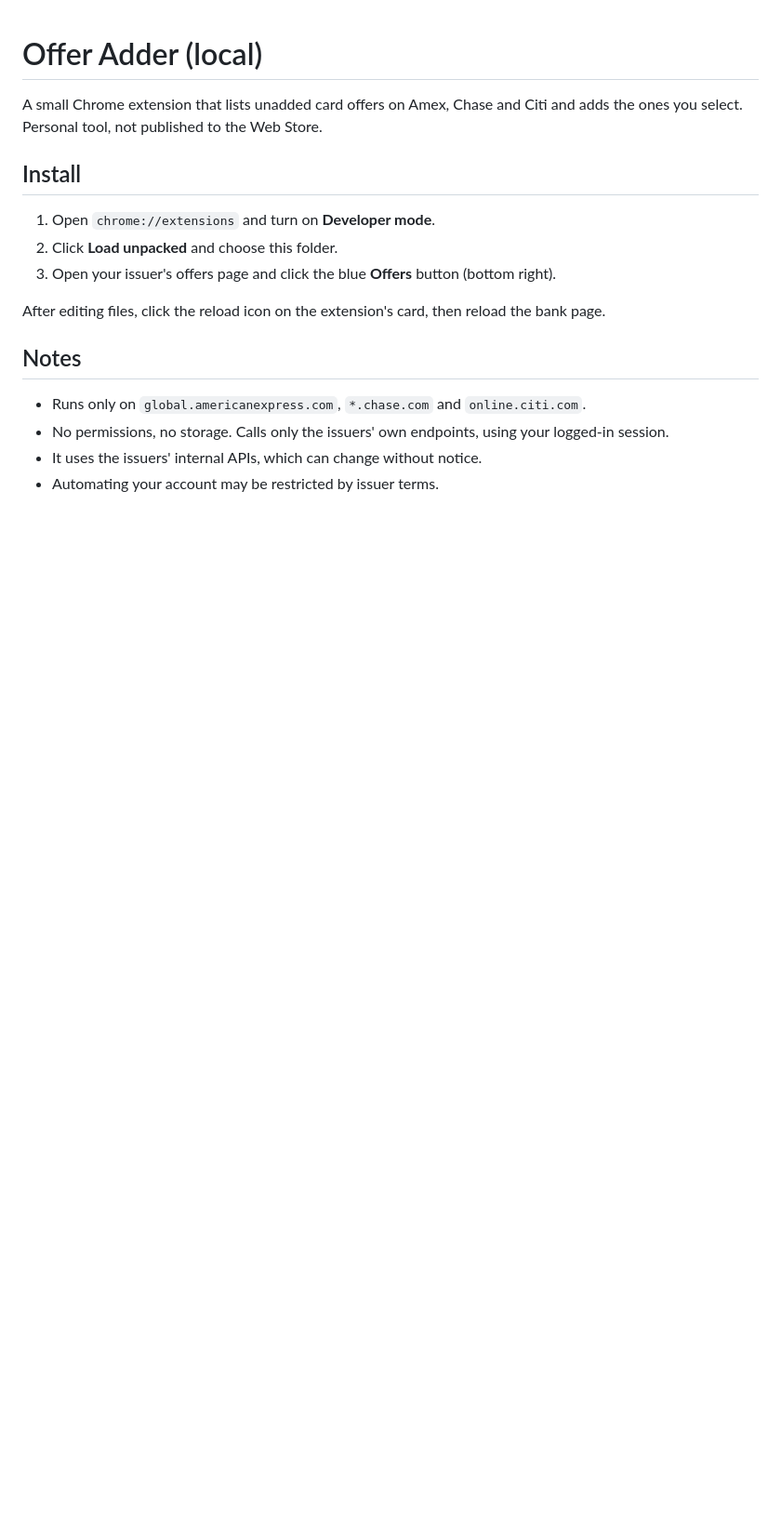
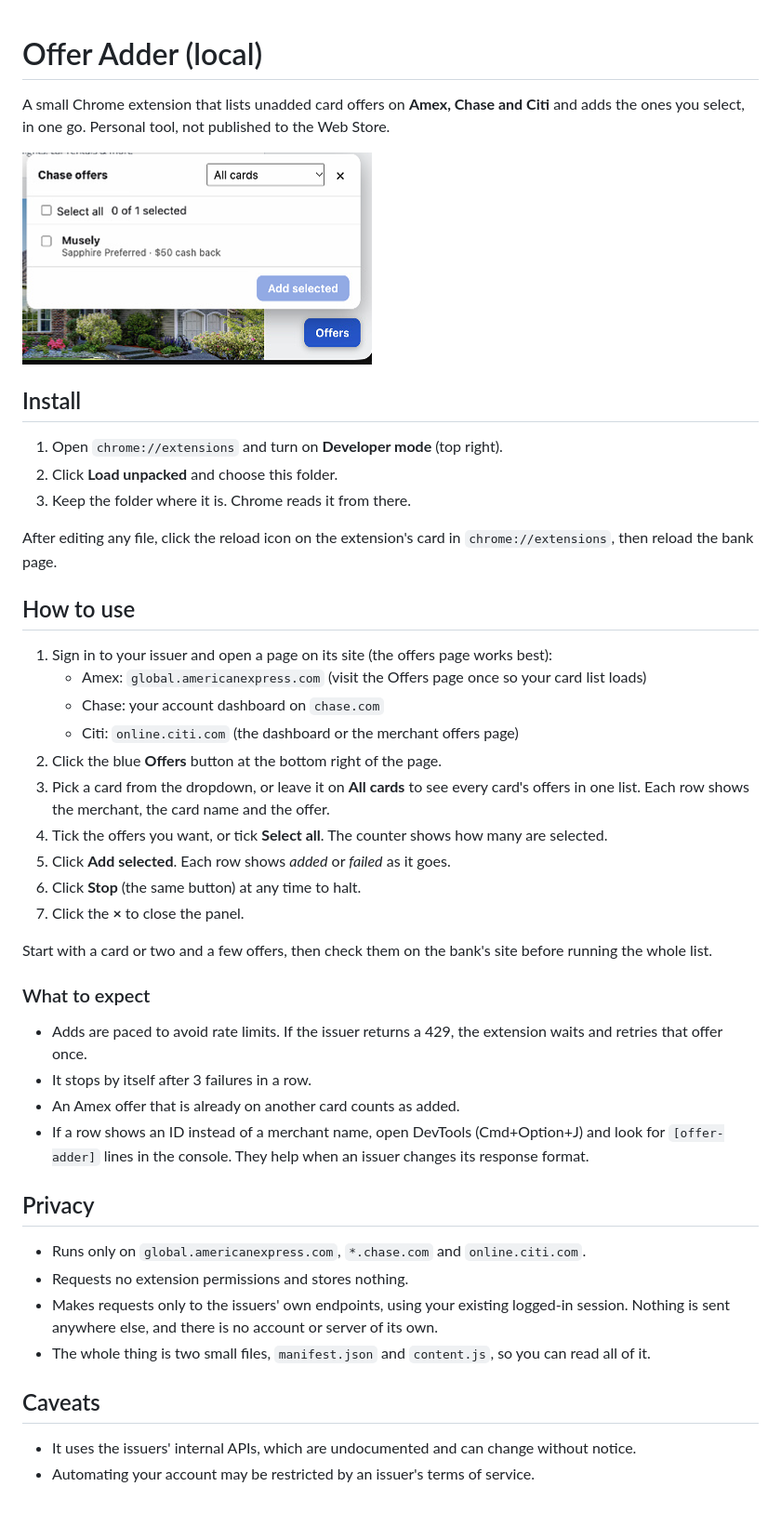
Before and after one commit to thegazelle26/cc_offers, a Markdown page: README.md, the part around the change. Shown at 93% size. Drawn GitHub-style; pictures changed too: docs/panel.png (added); blank space fills up the shorter version.

Commit message:
Add usage instructions and screenshot to README
Co-Authored-By: Claude Sonnet 5.5 <noreply@anthropic.com>

```diff
--- a/README.md
+++ b/README.md
@@ -1,17 +1,52 @@
 # Offer Adder (local)
 
-A small Chrome extension that lists unadded card offers on Amex, Chase and Citi
-and adds the ones you select. Personal tool, not published to the Web Store.
+A small Chrome extension that lists unadded card offers on **Amex, Chase and Citi**
+and adds the ones you select, in one go. Personal tool, not published to the Web Store.
+
+![Offer panel on a Chase page](docs/panel.png)
 
 ## Install
-1. Open `chrome://extensions` and turn on **Developer mode**.
+
+1. Open `chrome://extensions` and turn on **Developer mode** (top right).
 2. Click **Load unpacked** and choose this folder.
-3. Open your issuer's offers page and click the blue **Offers** button (bottom right).
+3. Keep the folder where it is. Chrome reads it from there.
 
-After editing files, click the reload icon on the extension's card, then reload the bank page.
+After editing any file, click the reload icon on the extension's card in
+`chrome://extensions`, then reload the bank page.
 
-## Notes
+## How to use
+
+1. Sign in to your issuer and open a page on its site (the offers page works best):
+   - Amex: `global.americanexpress.com` (visit the Offers page once so your card list loads)
+   - Chase: your account dashboard on `chase.com`
+   - Citi: `online.citi.com` (the dashboard or the merchant offers page)
+2. Click the blue **Offers** button at the bottom right of the page.
+3. Pick a card from the dropdown, or leave it on **All cards** to see every card's offers in one list.
+   Each row shows the merchant, the card name and the offer.
+4. Tick the offers you want, or tick **Select all**. The counter shows how many are selected.
+5. Click **Add selected**. Each row shows *added* or *failed* as it goes.
+6. Click **Stop** (the same button) at any time to halt.
+7. Click the **×** to close the panel.
+
+Start with a card or two and a few offers, then check them on the bank's site before running the whole list.
+
+### What to expect
+
+- Adds are paced to avoid rate limits. If the issuer returns a 429, the extension waits and retries that offer once.
+- It stops by itself after 3 failures in a row.
+- An Amex offer that is already on another card counts as added.
+- If a row shows an ID instead of a merchant name, open DevTools (Cmd+Option+J) and look for
+  `[offer-adder]` lines in the console. They help when an issuer changes its response format.
+
+## Privacy
+
 - Runs only on `global.americanexpress.com`, `*.chase.com` and `online.citi.com`.
-- No permissions, no storage. Calls only the issuers' own endpoints, using your logged-in session.
-- It uses the issuers' internal APIs, which can change without notice.
-- Automating your account may be restricted by issuer terms.
+- Requests no extension permissions and stores nothing.
+- Makes requests only to the issuers' own endpoints, using your existing logged-in session.
+  Nothing is sent anywhere else, and there is no account or server of its own.
+- The whole thing is two small files, `manifest.json` and `content.js`, so you can read all of it.
+
+## Caveats
+
+- It uses the issuers' internal APIs, which are undocumented and can change without notice.
+- Automating your account may be restricted by an issuer's terms of service.
```
